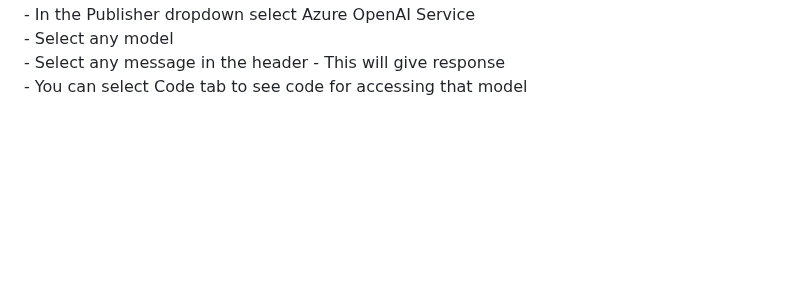
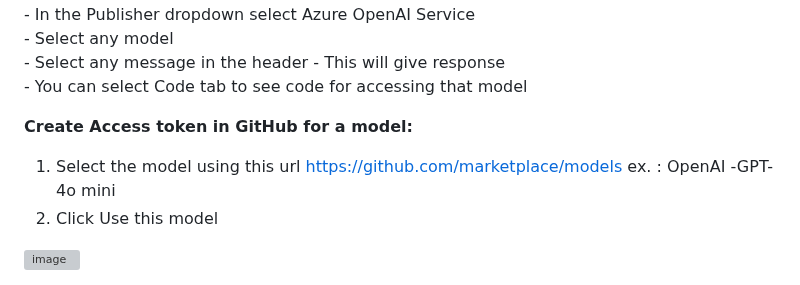
Before and after one commit to newmancroos/AIConcepts, a Markdown page: README.md, the part around the change. Drawn GitHub-style; blank space fills up the shorter version; grey boxes are pictures that could not be loaded.

Commit message:
Add GitHub access token creation instructions
Added instructions for creating an access token in GitHub for a model.

```diff
--- a/README.md
+++ b/README.md
@@ -165,3 +165,13 @@ Even though we need to pay for Azure Ai models, using Github models and then usi
 					- Select any model <br/>
 					- Select any message in the header - This will give response  <br/>
 					- You can select Code tab to see code for accessing that model <br/>
+
+
+**Create Access token in GitHub for a model:**
+
+1. Select the model using this url https://github.com/marketplace/models
+		ex. : OpenAI -GPT-4o mini
+2.  Click Use this model
+
+
+<img width="964" height="656" alt="image" src="https://github.com/user-attachments/assets/99bbd0fd-511a-4c86-b01f-10509c7becc7" />
```
